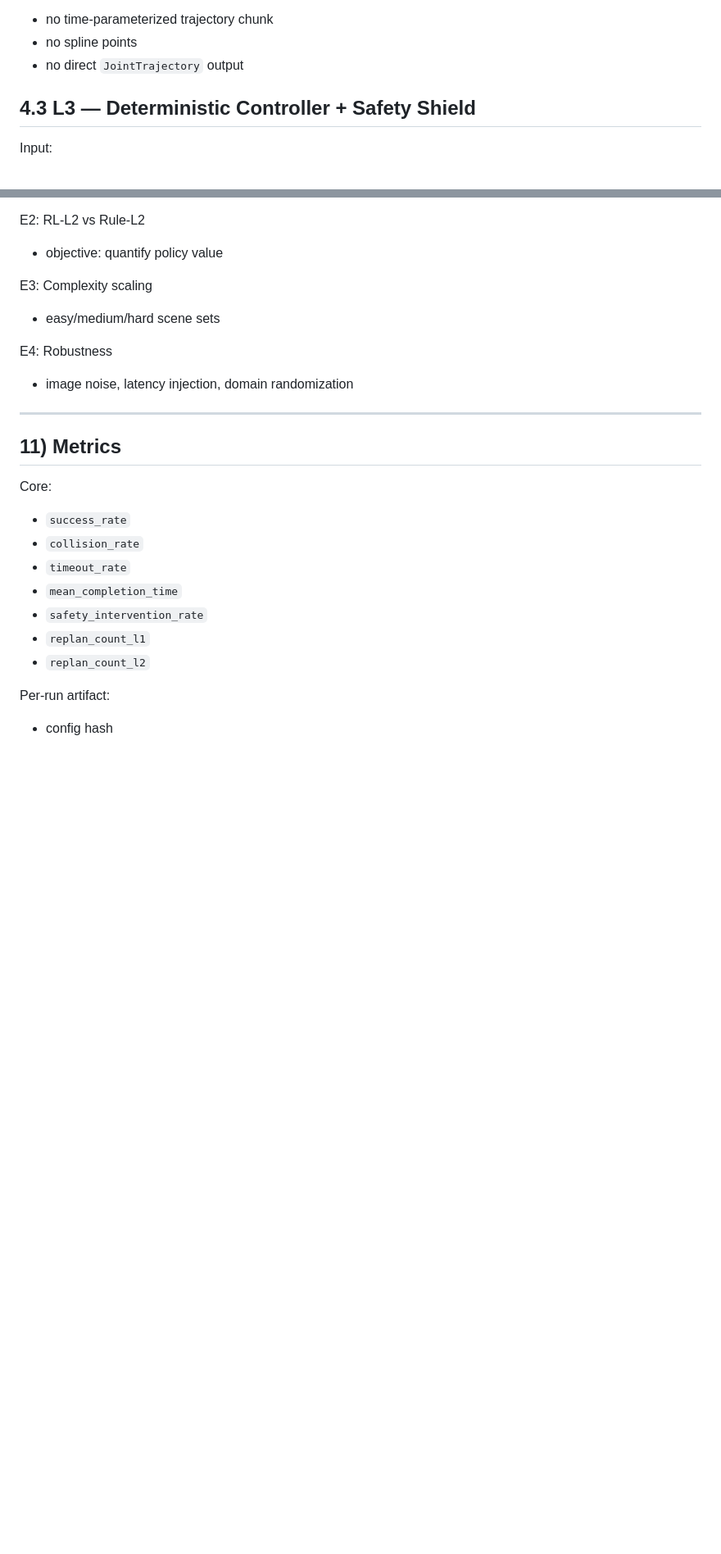
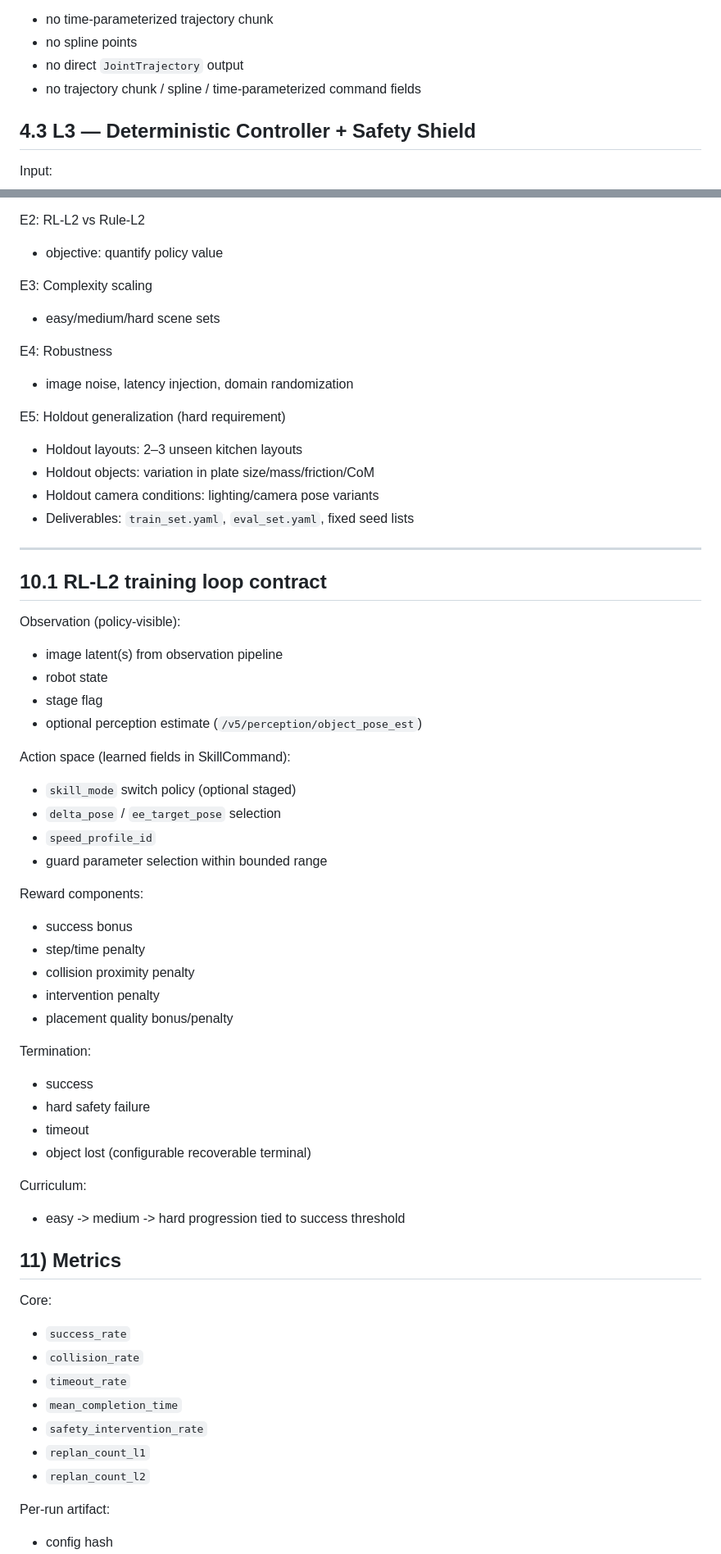
Before and after one commit to jerry102102102/RL_brain_trainer, a Markdown page: docs/V5_KITCHEN_IMPLEMENTATION_PLAN.md, 2 parts joined by grey strips. Shown at 82% size. Rendered like a GitHub page; blank space fills up the shorter version.

Commit message:
integrate V5 critique: feasibility candidates, strict L2 boundary, safety spec, recovery, holdout, RL loop

```diff
--- a/docs/V5_KITCHEN_IMPLEMENTATION_PLAN.md
+++ b/docs/V5_KITCHEN_IMPLEMENTATION_PLAN.md
@@ -106,6 +108,7 @@ Hard prohibition:
 - no time-parameterized trajectory chunk
 - no spline points
 - no direct `JointTrajectory` output
+- no trajectory chunk / spline / time-parameterized command fields
 
 ## 4.3 L3 — Deterministic Controller + Safety Shield
 Input:
@@ -333,7 +371,42 @@ E3: Complexity scaling
 E4: Robustness
 - image noise, latency injection, domain randomization
 
+E5: Holdout generalization (hard requirement)
+- Holdout layouts: 2–3 unseen kitchen layouts
+- Holdout objects: variation in plate size/mass/friction/CoM
+- Holdout camera conditions: lighting/camera pose variants
+- Deliverables: `train_set.yaml`, `eval_set.yaml`, fixed seed lists
+
 ---
+
+## 10.1 RL-L2 training loop contract
+Observation (policy-visible):
+- image latent(s) from observation pipeline
+- robot state
+- stage flag
+- optional perception estimate (`/v5/perception/object_pose_est`)
+
+Action space (learned fields in SkillCommand):
+- `skill_mode` switch policy (optional staged)
+- `delta_pose` / `ee_target_pose` selection
+- `speed_profile_id`
+- guard parameter selection within bounded range
+
+Reward components:
+- success bonus
+- step/time penalty
+- collision proximity penalty
+- intervention penalty
+- placement quality bonus/penalty
+
+Termination:
+- success
+- hard safety failure
+- timeout
+- object lost (configurable recoverable terminal)
+
+Curriculum:
+- easy -> medium -> hard progression tied to success threshold
 
 ## 11) Metrics
 
```
Also changed, not shown: other parts of docs/V5_KITCHEN_IMPLEMENTATION_PLAN.md (+40 -3 lines).
